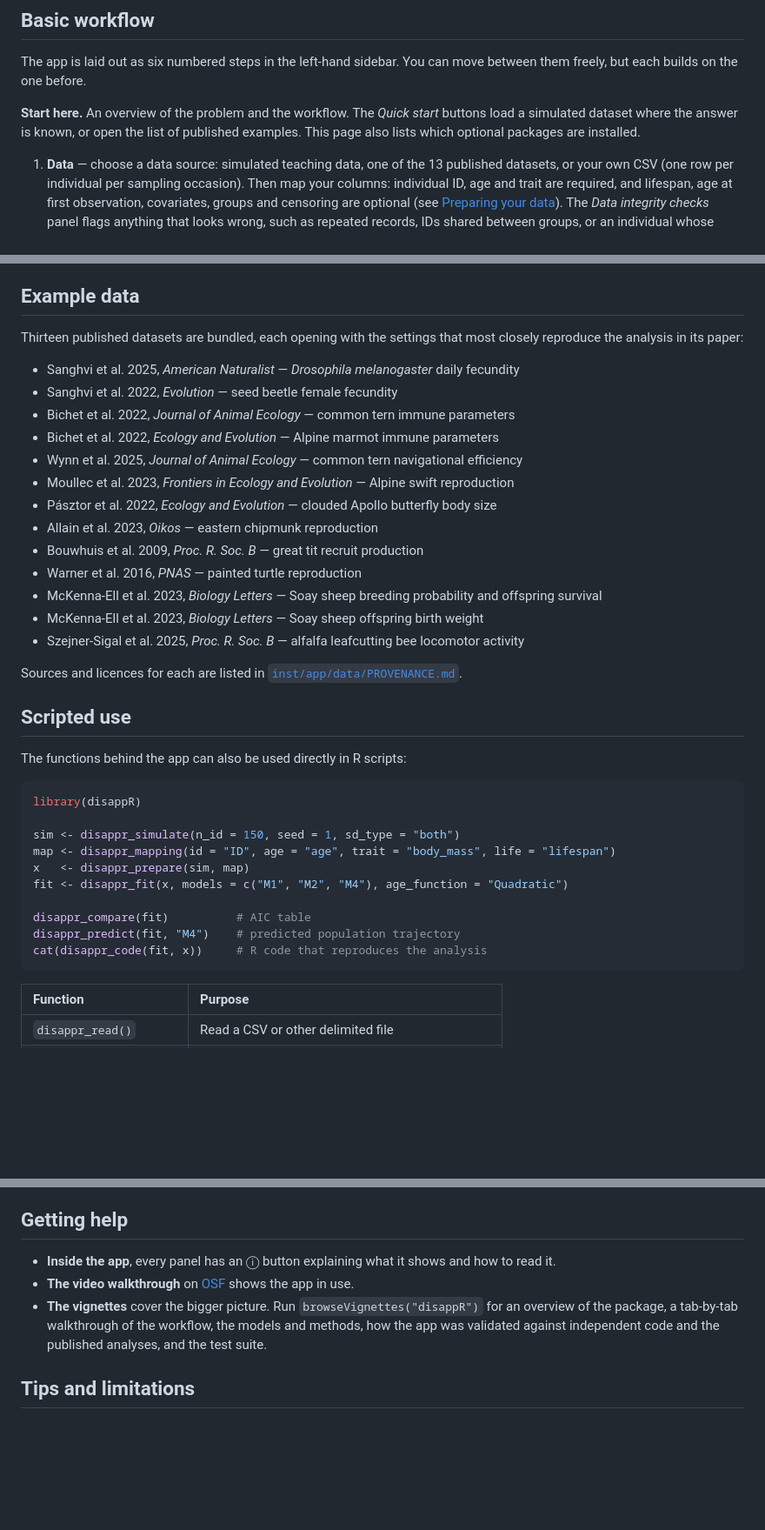
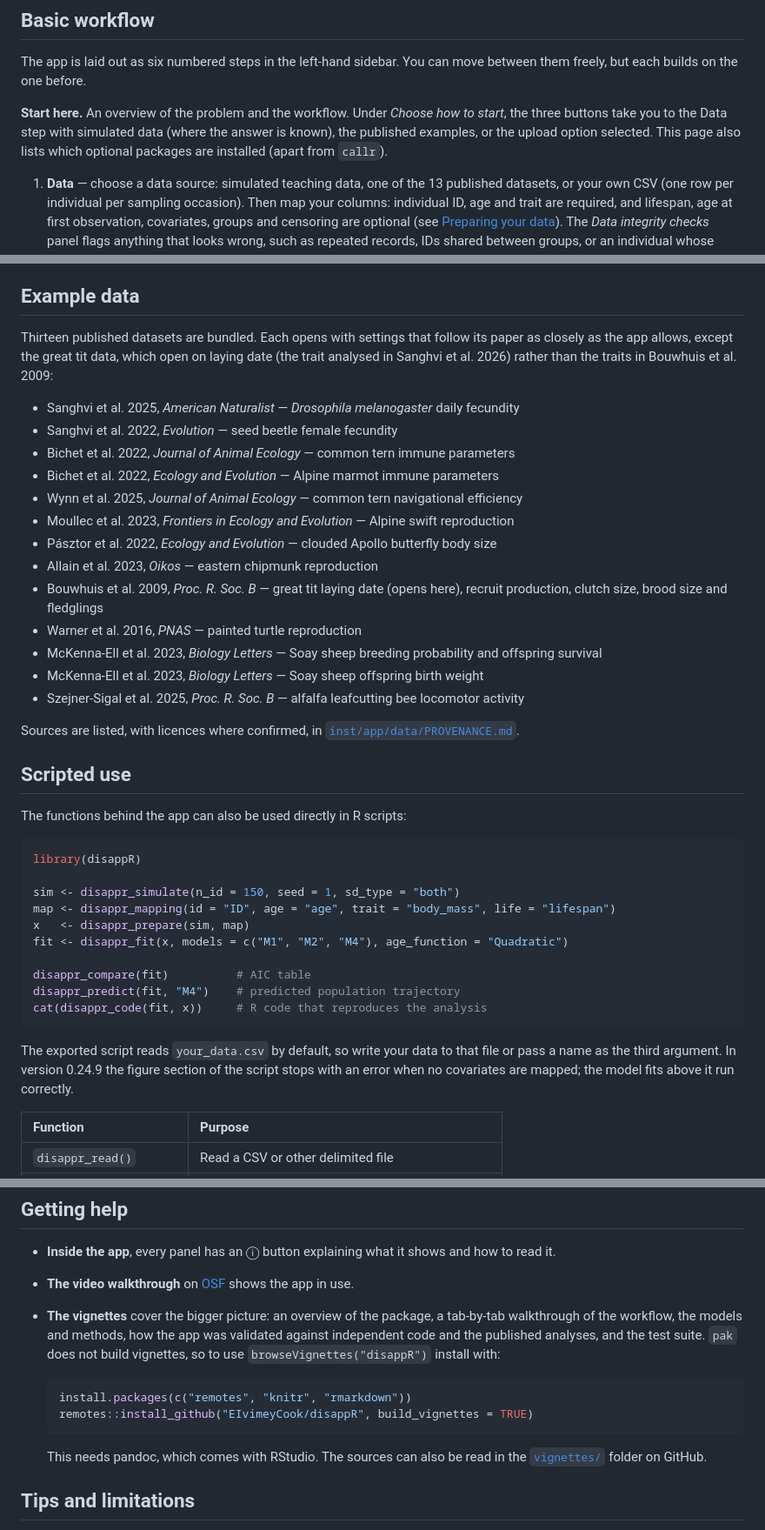
Before and after one commit to EIvimeyCook/disappR, a Markdown page: README.md, 3 parts joined by grey strips. Shown at 87% size. Drawn GitHub-style; blank space fills up the shorter version.

````diff
--- a/README.md
+++ b/README.md
@@ -106,9 +106,10 @@ shiny::runApp("path/to/disappR/inst/app")
 The app is laid out as six numbered steps in the left-hand sidebar. You can move
 between them freely, but each builds on the one before.
 
-**Start here.** An overview of the problem and the workflow. The *Quick start*
-buttons load a simulated dataset where the answer is known, or open the list of
-published examples. This page also lists which optional packages are installed.
+**Start here.** An overview of the problem and the workflow. Under *Choose how
+to start*, the three buttons take you to the Data step with simulated data (where
+the answer is known), the published examples, or the upload option selected.
+This page also lists which optional packages are installed (apart from `callr`).
 
 1. **Data** — choose a data source: simulated teaching data, one of the 13
    published datasets, or your own CSV (one row per individual per sampling
@@ -216,8 +219,10 @@ as a CSV.
 
 ## Example data
 
-Thirteen published datasets are bundled, each opening with the settings that
-most closely reproduce the analysis in its paper:
+Thirteen published datasets are bundled. Each opens with settings that follow
+its paper as closely as the app allows, except the great tit data, which open on
+laying date (the trait analysed in Sanghvi et al. 2026) rather than the traits in
+Bouwhuis et al. 2009:
 
 - Sanghvi et al. 2025, *American Naturalist* — *Drosophila melanogaster* daily fecundity
 - Sanghvi et al. 2022, *Evolution* — seed beetle female fecundity
@@ -227,13 +232,13 @@ most closely reproduce the analysis in its paper:
 - Moullec et al. 2023, *Frontiers in Ecology and Evolution* — Alpine swift reproduction
 - Pásztor et al. 2022, *Ecology and Evolution* — clouded Apollo butterfly body size
 - Allain et al. 2023, *Oikos* — eastern chipmunk reproduction
-- Bouwhuis et al. 2009, *Proc. R. Soc. B* — great tit recruit production
+- Bouwhuis et al. 2009, *Proc. R. Soc. B* — great tit laying date (opens here), recruit production, clutch size, brood size and fledglings
 - Warner et al. 2016, *PNAS* — painted turtle reproduction
 - McKenna-Ell et al. 2023, *Biology Letters* — Soay sheep breeding probability and offspring survival
 - McKenna-Ell et al. 2023, *Biology Letters* — Soay sheep offspring birth weight
 - Szejner-Sigal et al. 2025, *Proc. R. Soc. B* — alfalfa leafcutting bee locomotor activity
 
-Sources and licences for each are listed in
+Sources are listed, with licences where confirmed, in
 [`inst/app/data/PROVENANCE.md`](inst/app/data/PROVENANCE.md).
 
 ## Scripted use
@@ -252,6 +257,11 @@ disappr_compare(fit)          # AIC table
 disappr_predict(fit, "M4")    # predicted population trajectory
 cat(disappr_code(fit, x))     # R code that reproduces the analysis
 ```
+
+The exported script reads `your_data.csv` by default, so write your data to that
+file or pass a name as the third argument. In version 0.24.9 the figure section
+of the script stops with an error when no covariates are mapped; the model fits
+above it run correctly.
 
 | Function | Purpose |
 | :------- | :------ |
@@ -276,10 +286,19 @@ cat(disappr_code(fit, x))     # R code that reproduces the analysis
   how to read it.
 - **The video walkthrough** on [OSF](https://osf.io/kevnm/files/m6utp) shows the
   app in use.
-- **The vignettes** cover the bigger picture. Run `browseVignettes("disappR")`
-  for an overview of the package, a tab-by-tab walkthrough of the workflow, the
-  models and methods, how the app was validated against independent code and
-  the published analyses, and the test suite.
+- **The vignettes** cover the bigger picture: an overview of the package, a
+  tab-by-tab walkthrough of the workflow, the models and methods, how the app
+  was validated against independent code and the published analyses, and the
+  test suite. `pak` does not build vignettes, so to use
+  `browseVignettes("disappR")` install with:
+
+  ```r
+  install.packages(c("remotes", "knitr", "rmarkdown"))
+  remotes::install_github("EIvimeyCook/disappR", build_vignettes = TRUE)
+  ```
+
+  This needs pandoc, which comes with RStudio. The sources can also be read in
+  the [`vignettes/`](vignettes) folder on GitHub.
 
 ## Tips and limitations
 
````
Also changed, not shown: other parts of README.md (+16 -10 lines).
